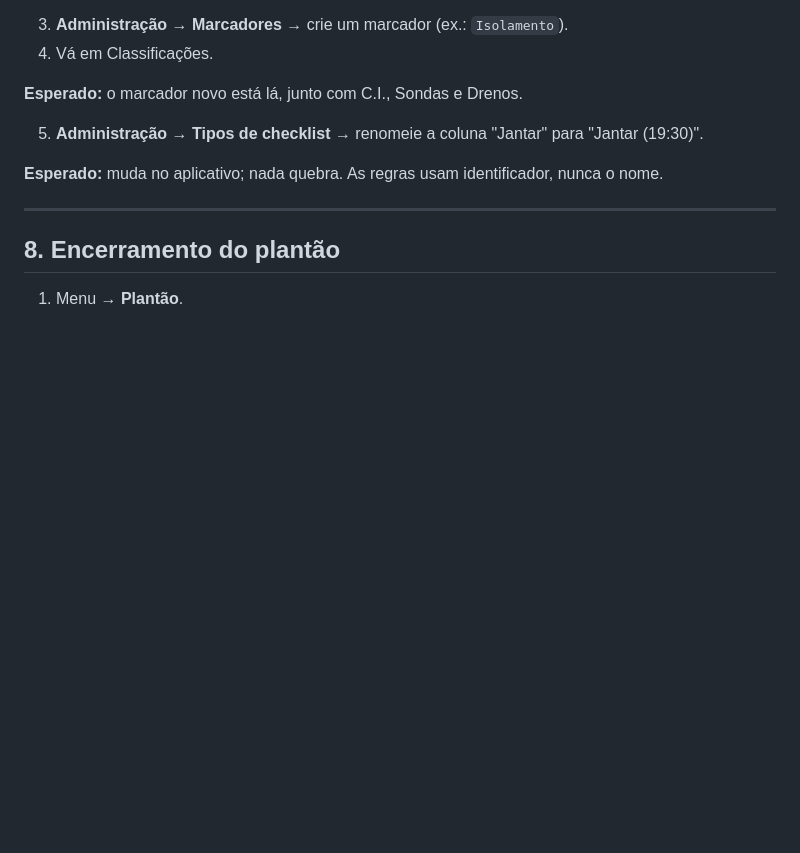
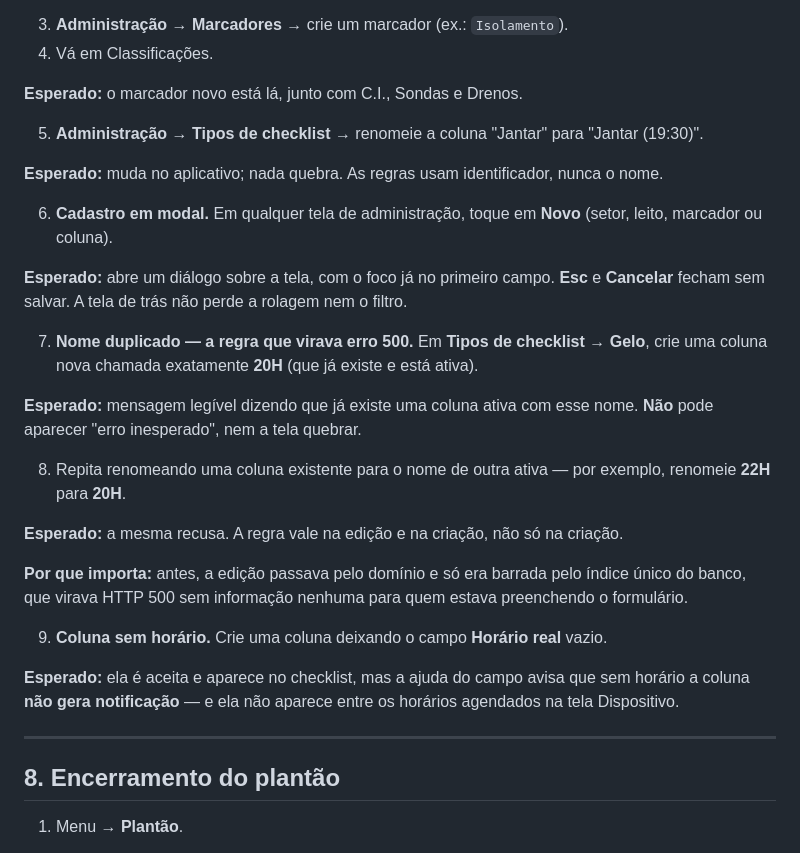
Before and after one commit to DiogoJP202/MedicMark, a Markdown page: docs/ROTEIRO_DE_TESTE.md, the part around the change. GitHub-like rendering; blank space fills up the shorter version.

Commit message:
docs: roteiro cobre os cadastros em modal e o nome duplicado
A secao 7 testava a administracao antiga. Ganhou quatro passos para o que a
reestruturacao trouxe: o dialogo de cadastro, o nome duplicado recusado na
CRIACAO e tambem na EDICAO -- que era o caminho que virava HTTP 500 -- e a
coluna sem horario, que e aceita mas nao gera notificacao.

Co-Authored-By: Claude Opus 5 <noreply@anthropic.com>

```diff
--- a/docs/ROTEIRO_DE_TESTE.md
+++ b/docs/ROTEIRO_DE_TESTE.md
@@ -203,6 +203,31 @@ Ver [KNOWN_LIMITATIONS.md](KNOWN_LIMITATIONS.md), item 4.
 
 **Esperado:** muda no aplicativo; nada quebra. As regras usam identificador, nunca o nome.
 
+6. **Cadastro em modal.** Em qualquer tela de administração, toque em **Novo** (setor, leito,
+   marcador ou coluna).
+
+**Esperado:** abre um diálogo sobre a tela, com o foco já no primeiro campo. **Esc** e **Cancelar**
+fecham sem salvar. A tela de trás não perde a rolagem nem o filtro.
+
+7. **Nome duplicado — a regra que virava erro 500.** Em **Tipos de checklist → Gelo**, crie uma
+   coluna nova chamada exatamente **20H** (que já existe e está ativa).
+
+**Esperado:** mensagem legível dizendo que já existe uma coluna ativa com esse nome. **Não** pode
+aparecer "erro inesperado", nem a tela quebrar.
+
+8. Repita renomeando uma coluna existente para o nome de outra ativa — por exemplo, renomeie
+   **22H** para **20H**.
+
+**Esperado:** a mesma recusa. A regra vale na edição e na criação, não só na criação.
+
+**Por que importa:** antes, a edição passava pelo domínio e só era barrada pelo índice único do
+banco, que virava HTTP 500 sem informação nenhuma para quem estava preenchendo o formulário.
+
+9. **Coluna sem horário.** Crie uma coluna deixando o campo **Horário real** vazio.
+
+**Esperado:** ela é aceita e aparece no checklist, mas a ajuda do campo avisa que sem horário a
+coluna **não gera notificação** — e ela não aparece entre os horários agendados na tela Dispositivo.
+
 ---
 
 ## 8. Encerramento do plantão
```
